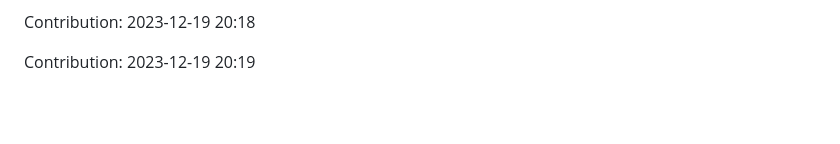
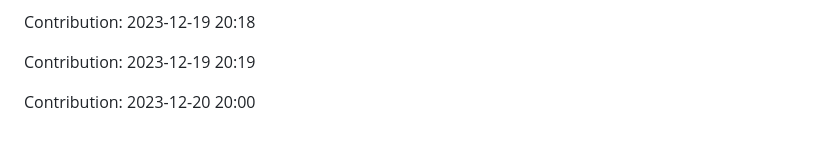
Before and after one commit to TheRealMilesLee/Random-ideas, a Markdown page: README.md, the part around the change. Rendered like a GitHub page; blank space fills up the shorter version.

Commit message:
"Contribution: 2023-12-20 20:00"

```diff
--- a/README.md
+++ b/README.md
@@ -323,3 +323,5 @@ Contribution: 2023-12-19 20:17
 Contribution: 2023-12-19 20:18
 
 Contribution: 2023-12-19 20:19
+
+Contribution: 2023-12-20 20:00
```
